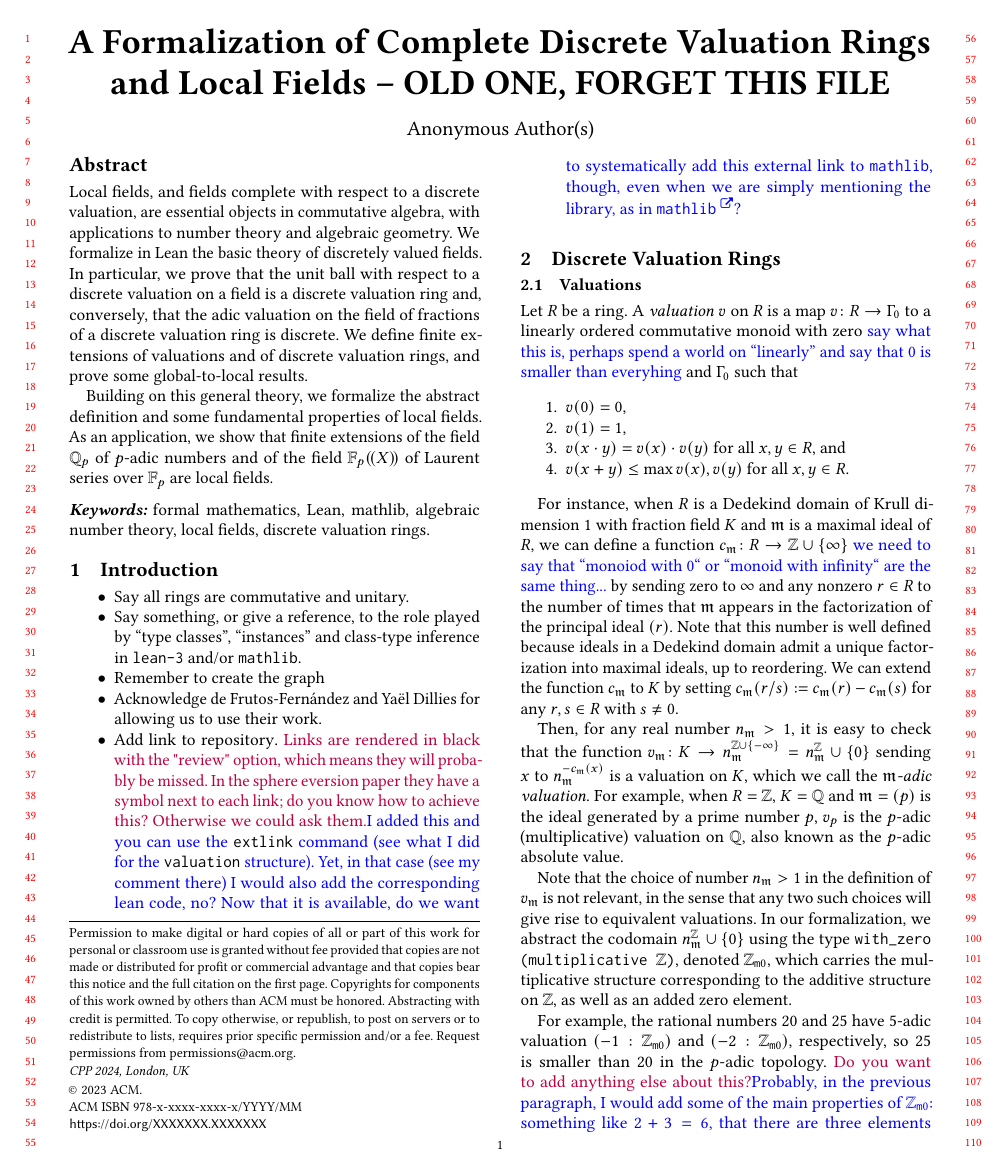
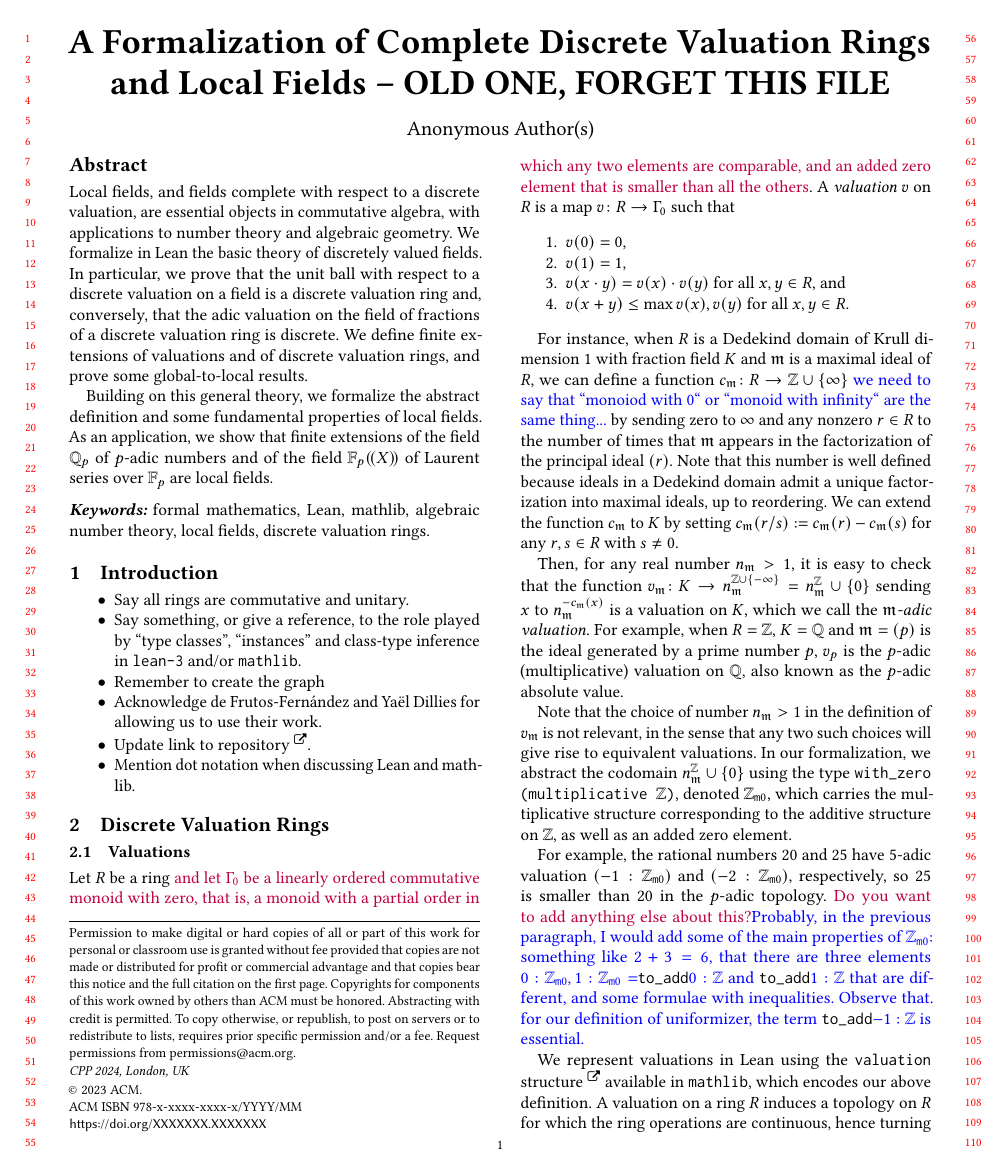
Before and after one commit to mariainesdff/local_class_field_theory, a LaTeX paper (CPP_paper/CPP_paper.tex): page 1 of 5. Compiled offline with pdfLaTeX.

Commit message:
rewrite part of 2.1

```diff
--- a/CPP_paper/CPP_paper.tex
+++ b/CPP_paper/CPP_paper.tex
@@ -213,12 +213,15 @@
 \item Say something, or give a reference, to the role played by ``type classes'', ``instances'' and class-type inference in \lean and/or \mathlib.
 \item Remember to create the graph
 \item Acknowledge de Frutos-Fernández and Yaël Dillies for allowing us to use their work.
-\item Add  \href{https://github.com/mariainesdff/local_class_field_theory}{link to repository}. \mi{Links are rendered in black with the "review" option, which means they will probably be missed. In the sphere eversion paper they have a symbol next to each link; do you know how to achieve this? Otherwise we could ask them.}\fil{I added this and you can use the \code{extlink} command (see what I did for the \code{valuation} structure). Yet, in that case (see my comment there) I would also add the corresponding lean code, no? Now that it is available, do we want to systematically add this external link to \mathlib, though, even when we are simply mentioning the library, as in \mathlib\href{https://leanprover-community.github.io/mathlib_docs/}{\extlink}?}
+\item Update link to repository \href{https://github.com/mariainesdff/local_class_field_theory}{\extlink}.
+\item Mention dot notation when discussing Lean and mathlib.
+
+% \mi{Links are rendered in black with the "review" option, which means they will probably be missed. In the sphere eversion paper they have a symbol next to each link; do you know how to achieve this? Otherwise we could ask them.}\fil{I added this and you can use the \code{extlink} command (see what I did for the \code{valuation} structure). Yet, in that case (see my comment there) I would also add the corresponding lean code, no? Now that it is available, do we want to systematically add this external link to \mathlib, though, even when we are simply mentioning the library, as in \mathlib\href{https://leanprover-community.github.io/mathlib_docs/}{\extlink}?}
 \end{itemize}
 \section {Discrete Valuation Rings}\label{section:dvr}
 
 \subsection{Valuations}\label{subsection:valuations}
-Let $R$ be a ring. A \emph{valuation} $v$ on $R$ is a map $v \colon R \to \Gamma_0$  to a linearly ordered commutative monoid with zero \fil{say what this is, perhaps spend a world on ``linearly'' and say that $0$ is smaller than everyhing} and  $\Gamma_0$ such that
+Let $R$ be a ring \mi{and let $\Gamma_0$ be a linearly ordered commutative monoid with zero, that is, a monoid with a partial order in which any two elements are comparable, and an added zero element that is smaller than all the others}. A \emph{valuation} $v$ on $R$ is a map $v \colon R \to \Gamma_0$ such that
 \begin{enumerate}
 	\item $v (0) = 0$,
 	\item $v (1) = 1$,
```
Also changed, not shown: CPP_paper/CPP_paper.tex (9 more changed lines).
